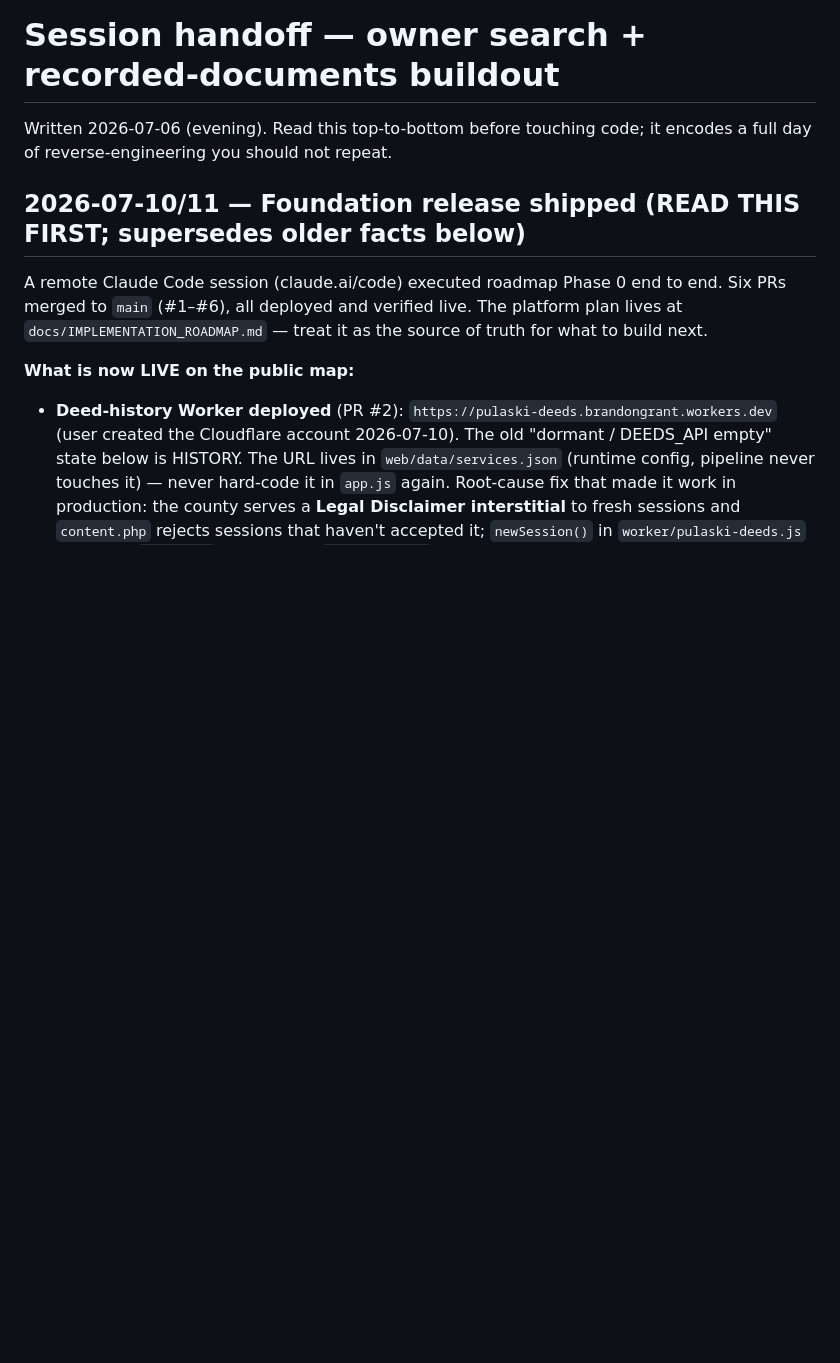
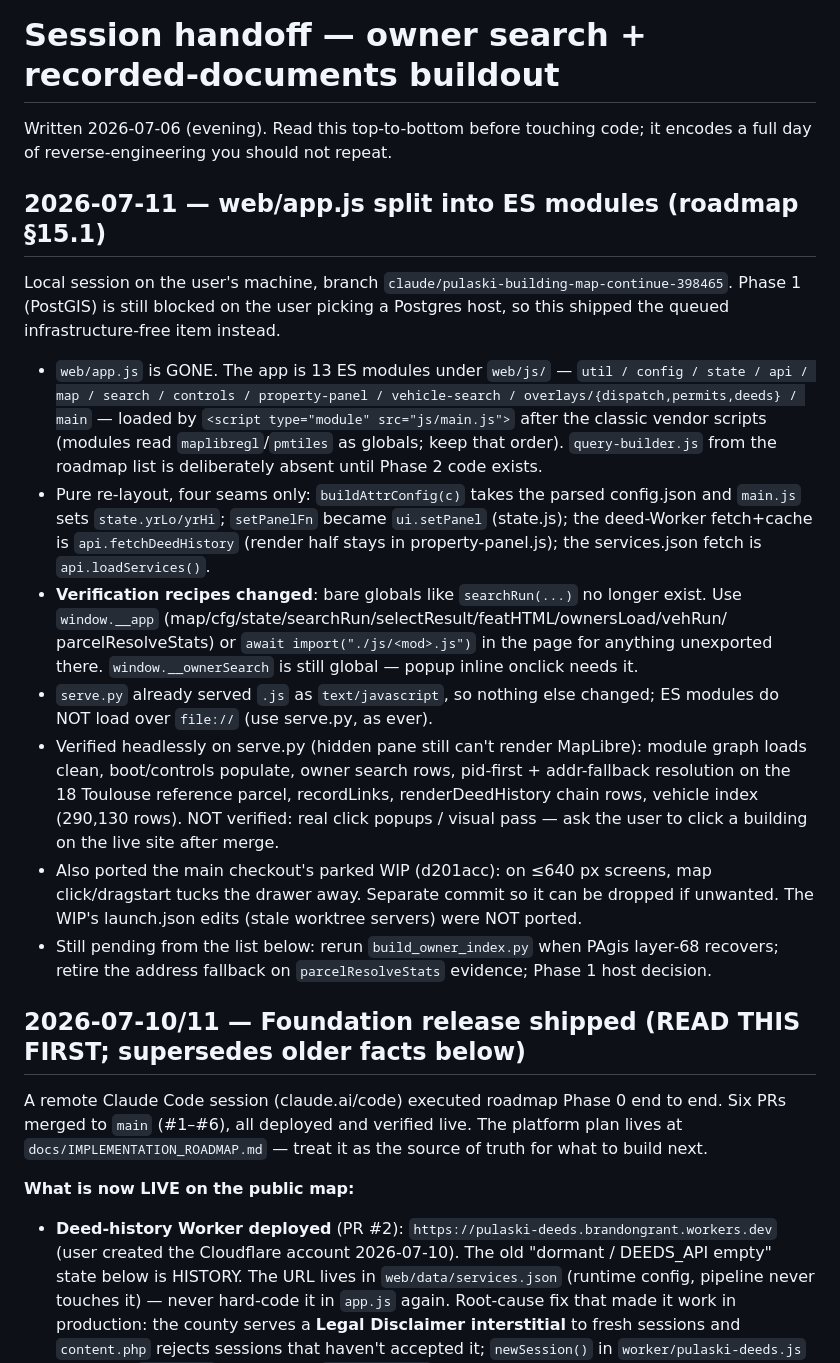
Before and after one commit to brandongrant/pulaski_building_map, a Markdown page: docs/SESSION_HANDOFF.md, the part around the change. Drawn GitHub-style; blank space fills up the shorter version.

Commit message:
docs: record the ES-module split session in the handoff
Co-Authored-By: Claude Fable 5 <noreply@anthropic.com>

```diff
--- a/docs/SESSION_HANDOFF.md
+++ b/docs/SESSION_HANDOFF.md
@@ -2,6 +2,47 @@
 
 Written 2026-07-06 (evening). Read this top-to-bottom before touching code;
 it encodes a full day of reverse-engineering you should not repeat.
+
+## 2026-07-11 — web/app.js split into ES modules (roadmap §15.1)
+
+Local session on the user's machine, branch
+`claude/pulaski-building-map-continue-398465`. Phase 1 (PostGIS) is still
+blocked on the user picking a Postgres host, so this shipped the queued
+infrastructure-free item instead.
+
+- `web/app.js` is GONE. The app is 13 ES modules under `web/js/` —
+  `util / config / state / api / map / search / controls / property-panel /
+  vehicle-search / overlays/{dispatch,permits,deeds} / main` — loaded by
+  `<script type="module" src="js/main.js">` after the classic vendor
+  scripts (modules read `maplibregl`/`pmtiles` as globals; keep that
+  order). `query-builder.js` from the roadmap list is deliberately
+  absent until Phase 2 code exists.
+- Pure re-layout, four seams only: `buildAttrConfig(c)` takes the parsed
+  config.json and `main.js` sets `state.yrLo/yrHi`; `setPanelFn` became
+  `ui.setPanel` (state.js); the deed-Worker fetch+cache is
+  `api.fetchDeedHistory` (render half stays in property-panel.js); the
+  services.json fetch is `api.loadServices()`.
+- **Verification recipes changed**: bare globals like `searchRun(...)`
+  no longer exist. Use `window.__app`
+  (map/cfg/state/searchRun/selectResult/featHTML/ownersLoad/vehRun/
+  parcelResolveStats) or `await import("./js/<mod>.js")` in the page for
+  anything unexported there. `window.__ownerSearch` is still global —
+  popup inline onclick needs it.
+- `serve.py` already served `.js` as `text/javascript`, so nothing else
+  changed; ES modules do NOT load over `file://` (use serve.py, as ever).
+- Verified headlessly on serve.py (hidden pane still can't render
+  MapLibre): module graph loads clean, boot/controls populate, owner
+  search rows, pid-first + addr-fallback resolution on the 18 Toulouse
+  reference parcel, recordLinks, renderDeedHistory chain rows, vehicle
+  index (290,130 rows). NOT verified: real click popups / visual pass —
+  ask the user to click a building on the live site after merge.
+- Also ported the main checkout's parked WIP (d201acc): on ≤640 px
+  screens, map click/dragstart tucks the drawer away. Separate commit so
+  it can be dropped if unwanted. The WIP's launch.json edits (stale
+  worktree servers) were NOT ported.
+- Still pending from the list below: rerun `build_owner_index.py` when
+  PAgis layer-68 recovers; retire the address fallback on
+  `parcelResolveStats` evidence; Phase 1 host decision.
 
 ## 2026-07-10/11 — Foundation release shipped (READ THIS FIRST; supersedes older facts below)
 
```
